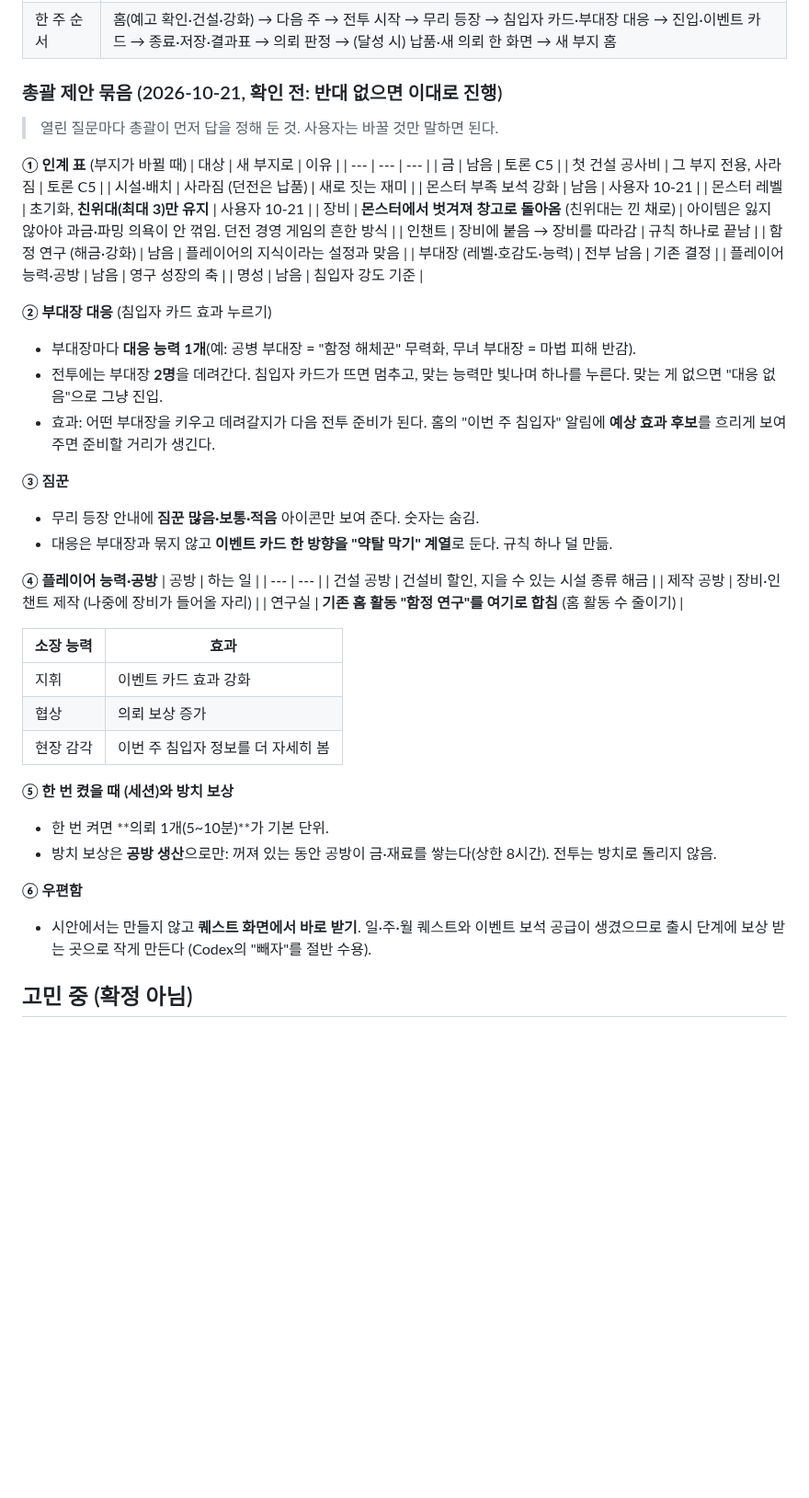
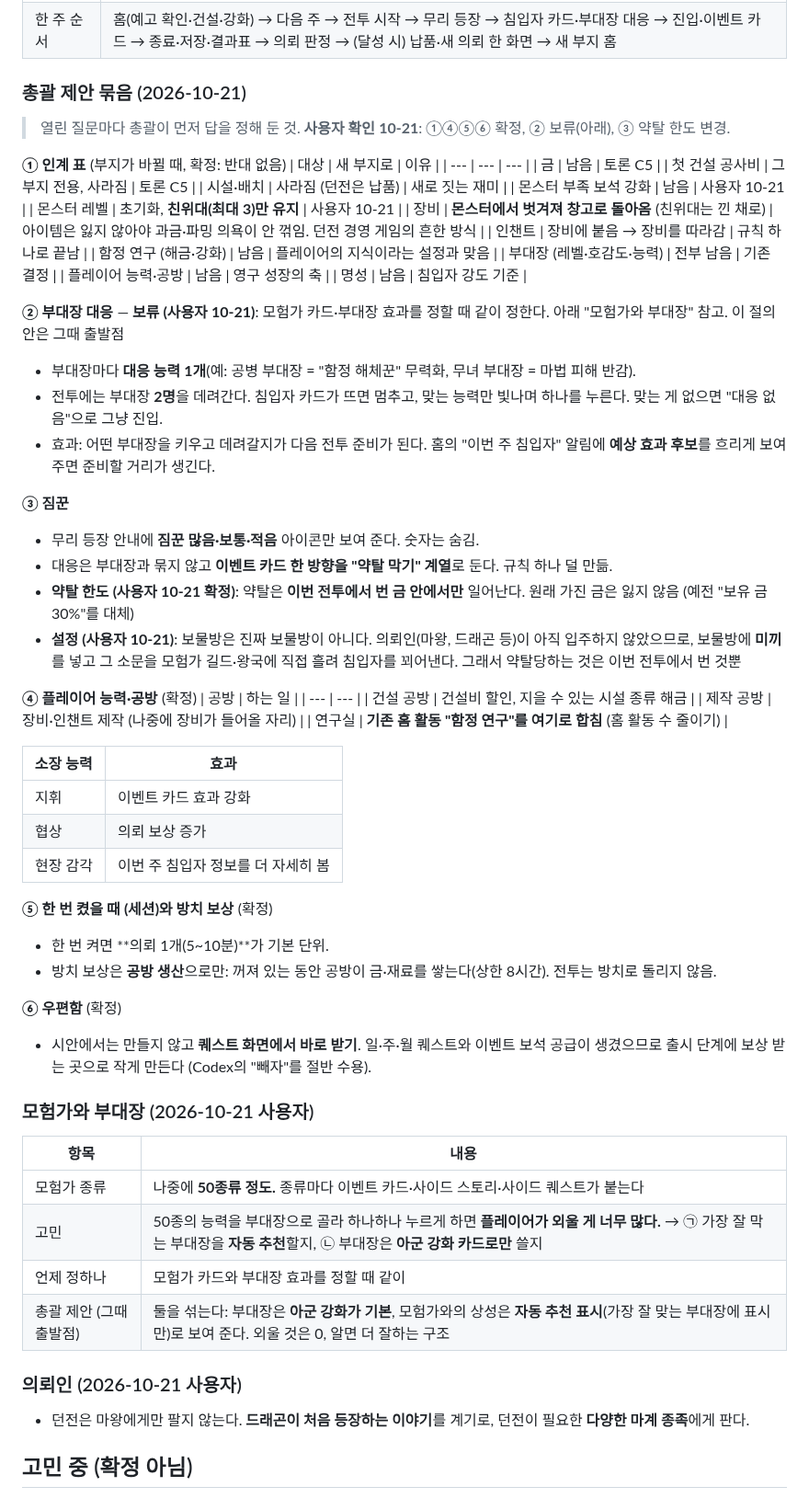
Before and after one commit to stlemm-rgb/dungeon, a Markdown page: docs/GAME_PLAN.md, the part around one of its changes. Shown at 92% size. Rendered like a GitHub page; blank space fills up the shorter version.

Commit message:
기획: 총괄 제안 확정(인계 표·공방·방치 보상·우편함), 약탈 한도 = 이번 전투 수입(보물방 = 미끼 설정), 모험가 50종·부대장 대응 보류, 의뢰인에 드래곤 등 마계 종족
Co-Authored-By: Claude Opus 5.5 <noreply@anthropic.com>

```diff
--- a/docs/GAME_PLAN.md
+++ b/docs/GAME_PLAN.md
@@ -181,10 +181,10 @@
 | 배속 카드 | 배속 설정은 **다음 전투에도 기억**. 배속을 켜면 그 전투에 나올 **카드 수를 플레이어가 고름** (사용자 10-21, 토론 X4 "총 1장"을 대체) |
 | 한 주 순서 | 홈(예고 확인·건설·강화) → 다음 주 → 전투 시작 → 무리 등장 → 침입자 카드·부대장 대응 → 진입·이벤트 카드 → 종료·저장·결과표 → 의뢰 판정 → (달성 시) 납품·새 의뢰 한 화면 → 새 부지 홈 |
 
-### 총괄 제안 묶음 (2026-10-21, **확인 전**: 반대 없으면 이대로 진행)
-> 열린 질문마다 총괄이 먼저 답을 정해 둔 것. 사용자는 바꿀 것만 말하면 된다.
+### 총괄 제안 묶음 (2026-10-21)
+> 열린 질문마다 총괄이 먼저 답을 정해 둔 것. **사용자 확인 10-21**: ①④⑤⑥ 확정, ② 보류(아래), ③ 약탈 한도 변경.
 
-**① 인계 표** (부지가 바뀔 때)
+**① 인계 표** (부지가 바뀔 때, 확정: 반대 없음)
 | 대상 | 새 부지로 | 이유 |
 | --- | --- | --- |
 | 금 | 남음 | 토론 C5 |
@@ -199,7 +199,7 @@
 | 플레이어 능력·공방 | 남음 | 영구 성장의 축 |
 | 명성 | 남음 | 침입자 강도 기준 |
 
-**② 부대장 대응** (침입자 카드 효과 누르기)
+**② 부대장 대응** — **보류 (사용자 10-21)**: 모험가 카드·부대장 효과를 정할 때 같이 정한다. 아래 "모험가와 부대장" 참고. 이 절의 안은 그때 출발점
 - 부대장마다 **대응 능력 1개**(예: 공병 부대장 = "함정 해체꾼" 무력화, 무녀 부대장 = 마법 피해 반감).
 - 전투에는 부대장 **2명**을 데려간다. 침입자 카드가 뜨면 멈추고, 맞는 능력만 빛나며 하나를 누른다. 맞는 게 없으면 "대응 없음"으로 그냥 진입.
 - 효과: 어떤 부대장을 키우고 데려갈지가 다음 전투 준비가 된다. 홈의 "이번 주 침입자" 알림에 **예상 효과 후보**를 흐리게 보여 주면 준비할 거리가 생긴다.
@@ -207,8 +207,10 @@
 **③ 짐꾼**
 - 무리 등장 안내에 **짐꾼 많음·보통·적음** 아이콘만 보여 준다. 숫자는 숨김.
 - 대응은 부대장과 묶지 않고 **이벤트 카드 한 방향을 "약탈 막기" 계열**로 둔다. 규칙 하나 덜 만듦.
+- **약탈 한도 (사용자 10-21 확정)**: 약탈은 **이번 전투에서 번 금 안에서만** 일어난다. 원래 가진 금은 잃지 않음 (예전 "보유 금 30%"를 대체)
+- **설정 (사용자 10-21)**: 보물방은 진짜 보물방이 아니다. 의뢰인(마왕, 드래곤 등)이 아직 입주하지 않았으므로, 보물방에 **미끼**를 넣고 그 소문을 모험가 길드·왕국에 직접 흘려 침입자를 꾀어낸다. 그래서 약탈당하는 것은 이번 전투에서 번 것뿐
 
-**④ 플레이어 능력·공방**
+**④ 플레이어 능력·공방** (확정)
 | 공방 | 하는 일 |
 | --- | --- |
 | 건설 공방 | 건설비 할인, 지을 수 있는 시설 종류 해금 |
@@ -221,12 +223,23 @@
 | 협상 | 의뢰 보상 증가 |
 | 현장 감각 | 이번 주 침입자 정보를 더 자세히 봄 |
 
-**⑤ 한 번 켰을 때 (세션)와 방치 보상**
+**⑤ 한 번 켰을 때 (세션)와 방치 보상** (확정)
 - 한 번 켜면 **의뢰 1개(5~10분)**가 기본 단위.
 - 방치 보상은 **공방 생산**으로만: 꺼져 있는 동안 공방이 금·재료를 쌓는다(상한 8시간). 전투는 방치로 돌리지 않음.
 
-**⑥ 우편함**
+**⑥ 우편함** (확정)
 - 시안에서는 만들지 않고 **퀘스트 화면에서 바로 받기**. 일·주·월 퀘스트와 이벤트 보석 공급이 생겼으므로 출시 단계에 보상 받는 곳으로 작게 만든다 (Codex의 "빼자"를 절반 수용).
+
+### 모험가와 부대장 (2026-10-21 사용자)
+| 항목 | 내용 |
+| --- | --- |
+| 모험가 종류 | 나중에 **50종류 정도.** 종류마다 이벤트 카드·사이드 스토리·사이드 퀘스트가 붙는다 |
+| 고민 | 50종의 능력을 부대장으로 골라 하나하나 누르게 하면 **플레이어가 외울 게 너무 많다.** → ㉠ 가장 잘 막는 부대장을 **자동 추천**할지, ㉡ 부대장은 **아군 강화 카드로만** 쓸지 |
+| 언제 정하나 | 모험가 카드와 부대장 효과를 정할 때 같이 |
+| 총괄 제안 (그때 출발점) | 둘을 섞는다: 부대장은 **아군 강화가 기본**, 모험가와의 상성은 **자동 추천 표시**(가장 잘 맞는 부대장에 표시만)로 보여 준다. 외울 것은 0, 알면 더 잘하는 구조 |
+
+### 의뢰인 (2026-10-21 사용자)
+- 던전은 마왕에게만 팔지 않는다. **드래곤이 처음 등장하는 이야기**를 계기로, 던전이 필요한 **다양한 마계 종족**에게 판다.
 
 ## 고민 중 (확정 아님)
 - **던전을 짓는 방식 (2026-10-19)**: 직접 설계(파기·문·칠하기)는 시간이 너무 들고 대부분 유저가 즐기기 어렵다는 사용자 판단. 총괄·Codex 모두 "길은 게임이 만들고 유저는 방 카드를 길 위 방 자리에 끼우기"를 추천. 검증은 고정 고리 길 + 방 자리 6개 + 3일 건설→침입 시안(A5)으로 먼저. 검수 `refs/review_direction_codex.md`
```
Also changed, not shown: other parts of docs/GAME_PLAN.md (+1 -1 lines), HANDOFF.md (+1 -1 lines).
